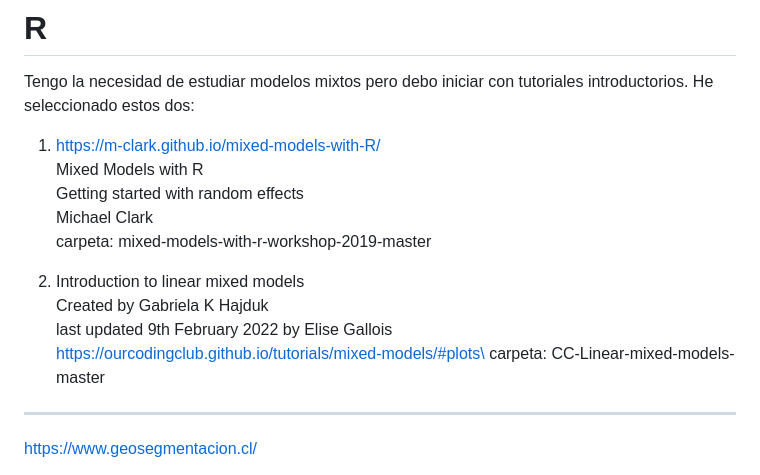
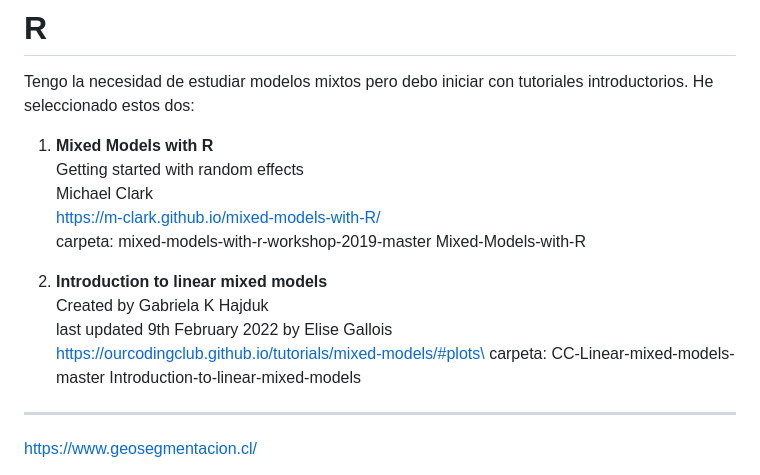
Before and after one commit to sociologo/R, a Markdown page: README.md, the part around the change. GitHub-like rendering.

```diff
--- a/README.md
+++ b/README.md
@@ -2,18 +2,21 @@
 
 Tengo la necesidad de estudiar modelos mixtos pero debo iniciar con tutoriales introductorios. He seleccionado estos dos:
 
-1. https://m-clark.github.io/mixed-models-with-R/ \
-   Mixed Models with R\
+1. **Mixed Models with R** \
    Getting started with random effects\
    Michael Clark\
+   https://m-clark.github.io/mixed-models-with-R/ \
    carpeta: mixed-models-with-r-workshop-2019-master
+   Mixed-Models-with-R
 
-
-2. Introduction to linear mixed models \
+3. **Introduction to linear mixed models** \
    Created by Gabriela K Hajduk\
    last updated 9th February 2022 by Elise Gallois\
    https://ourcodingclub.github.io/tutorials/mixed-models/#plots\
    carpeta: CC-Linear-mixed-models-master
+   Introduction-to-linear-mixed-models
+
+
 ***
 
 
```
